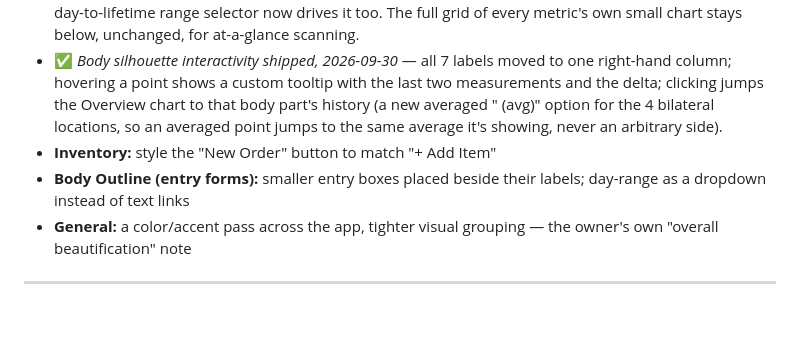
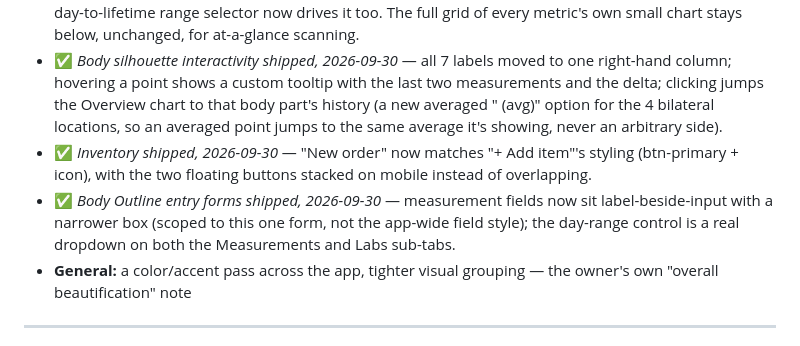
Before and after one commit to Xsatc77/amide, a Markdown page: docs/ROADMAP.md, the part around the change. GitHub-like rendering; blank space fills up the shorter version.

Commit message:
docs: mark Body Outline entry forms shipped
Co-Authored-By: Claude Sonnet 5 <noreply@anthropic.com>

```diff
--- a/docs/ROADMAP.md
+++ b/docs/ROADMAP.md
@@ -171,8 +171,8 @@ A dedicated visual-polish pass, pulled together from items across the owner's 20
 - **Calendar:** a legend for status colors on every view; month view colors the whole day-bar (not just a dot) and colors a clicked card's top edge to match status; week view gets a colored banner instead of a dot; day view gets a colored left-edge accent instead of a dot; replace the body-silhouette site-picker art (described as "still the blob")
 - ✅ *Overview chart shipped, 2026-09-30* — a single chart driven by a metric dropdown (every measurement field, BMI, Body fat %, Blood pressure, plus new Heart Rate tracking) sits beside the Body silhouette at the top of the Measurements page, switching client-side with no round-trip; the existing 7-day-to-lifetime range selector now drives it too. The full grid of every metric's own small chart stays below, unchanged, for at-a-glance scanning.
 - ✅ *Body silhouette interactivity shipped, 2026-09-30* — all 7 labels moved to one right-hand column; hovering a point shows a custom tooltip with the last two measurements and the delta; clicking jumps the Overview chart to that body part's history (a new averaged "<Location> (avg)" option for the 4 bilateral locations, so an averaged point jumps to the same average it's showing, never an arbitrary side).
-- **Inventory:** style the "New Order" button to match "+ Add Item"
-- **Body Outline (entry forms):** smaller entry boxes placed beside their labels; day-range as a dropdown instead of text links
+- ✅ *Inventory shipped, 2026-09-30* — "New order" now matches "+ Add item"'s styling (btn-primary + icon), with the two floating buttons stacked on mobile instead of overlapping.
+- ✅ *Body Outline entry forms shipped, 2026-09-30* — measurement fields now sit label-beside-input with a narrower box (scoped to this one form, not the app-wide field style); the day-range control is a real dropdown on both the Measurements and Labs sub-tabs.
 - **General:** a color/accent pass across the app, tighter visual grouping — the owner's own "overall beautification" note
 
 ---
```
